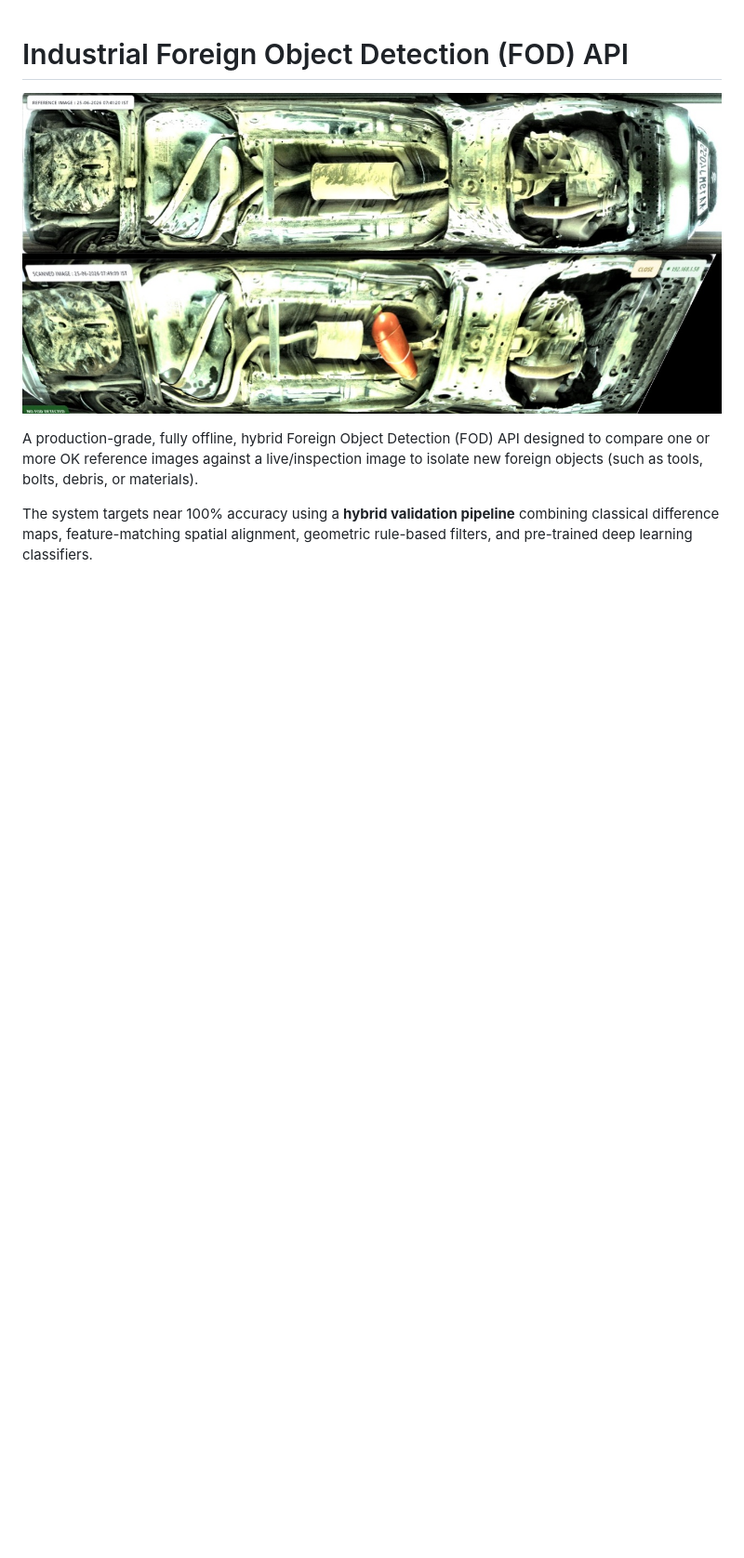
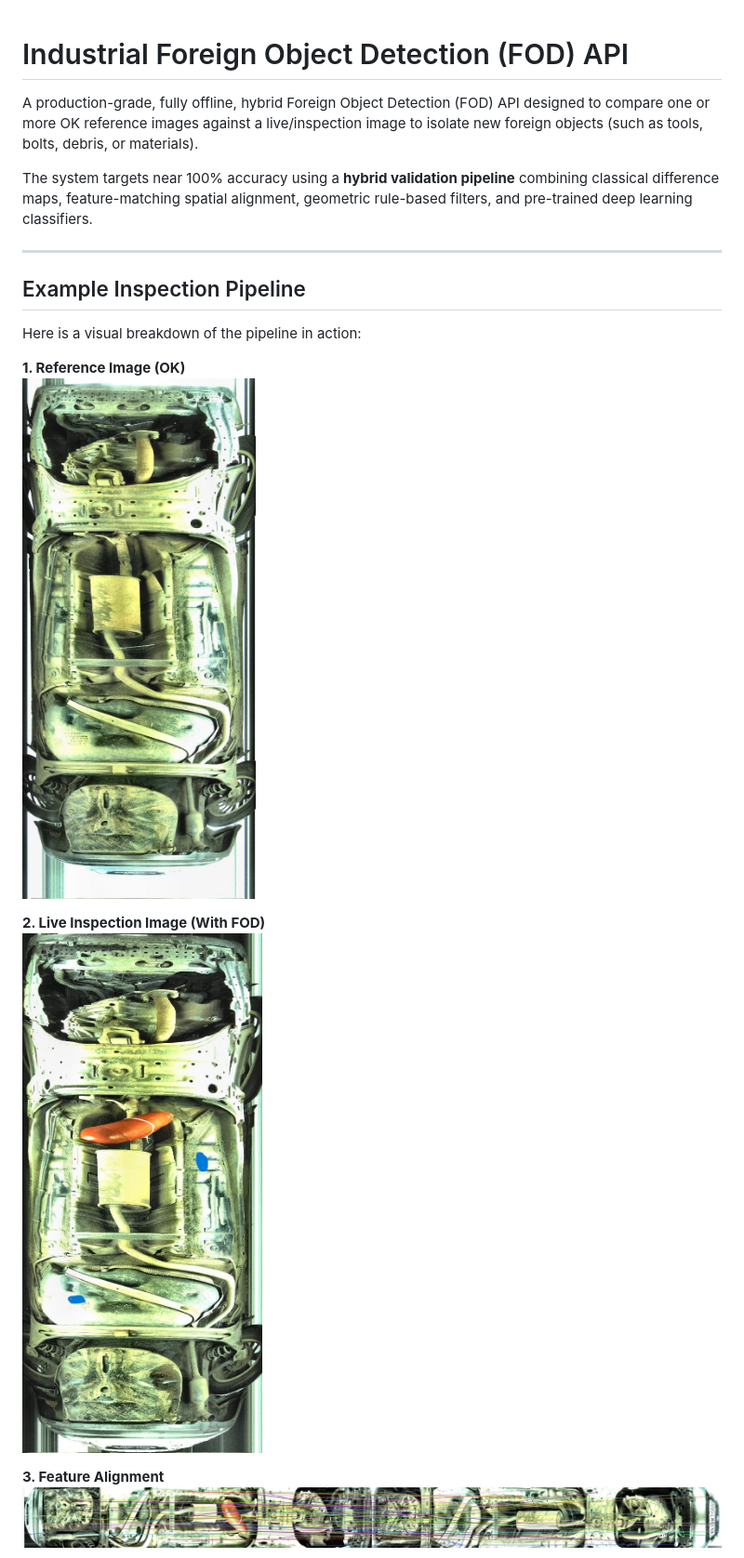
Before and after one commit to antosujesh/foreign-object-detection-api, a Markdown page: README.md, the part around one of its changes. Shown at 93% size. GitHub-like rendering; blank space fills up the shorter version.

```diff
--- a/README.md
+++ b/README.md
@@ -1,7 +1,21 @@
 # Industrial Foreign Object Detection (FOD) API
-
-![Aligned Comparison Result](images/aligned_comparison.jpg)
 
 A production-grade, fully offline, hybrid Foreign Object Detection (FOD) API designed to compare one or more OK reference images against a live/inspection image to isolate new foreign objects (such as tools, bolts, debris, or materials).
 
 The system targets near 100% accuracy using a **hybrid validation pipeline** combining classical difference maps, feature-matching spatial alignment, geometric rule-based filters, and pre-trained deep learning classifiers.
+
+---
+
+## Example Inspection Pipeline
+
+Here is a visual breakdown of the pipeline in action:
+
+**1. Reference Image (OK)**
+<img src="images/reference_image.jpg" width="400">
+
+**2. Live Inspection Image (With FOD)**
+<img src="images/current_image.jpg" width="400">
+
+**3. Feature Alignment**
+<img src="images/sift_matches.jpg" width="800">
+
```
Also changed, not shown: other parts of README.md (+5 -6 lines).
